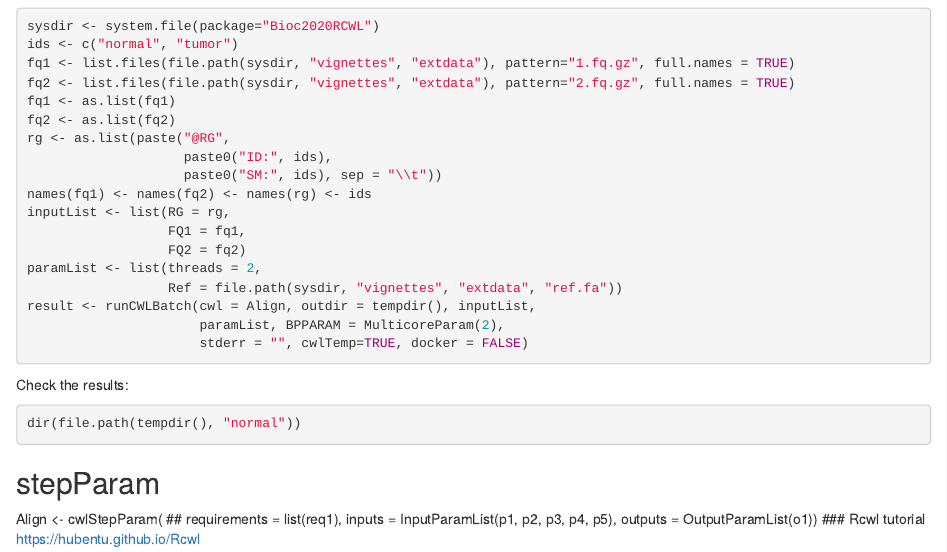
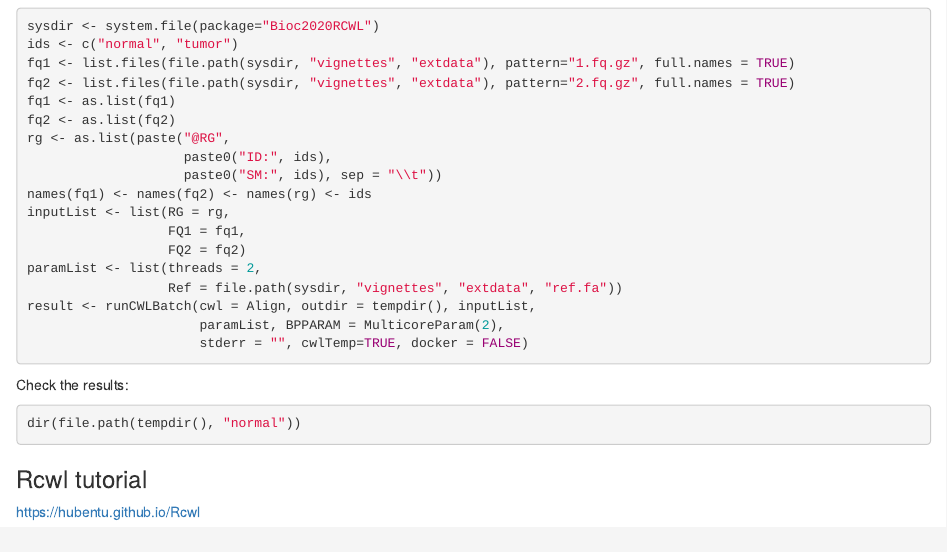
Before and after one commit to Liubuntu/Bioc2020RCWL, an R Markdown document (vignettes/Bioc2020RCWL.Rmd): the page in a window 1100 px wide, from 14920 px down. Rendered offline with R 4.5, knitr and Pandoc, with nearby package versions; some code elsewhere in the file could not run offline; common packages that the code uses without loading them are loaded.

Commit message:
Update Bioc2020RCWL.Rmd

````diff
--- a/vignettes/Bioc2020RCWL.Rmd
+++ b/vignettes/Bioc2020RCWL.Rmd
@@ -651,9 +651,5 @@ Check the results:
 dir(file.path(tempdir(), "normal"))
 ```
 
-## stepParam
-Align <- cwlStepParam( ## requirements = list(req1),
-                      inputs = InputParamList(p1, p2, p3, p4, p5),
-                      outputs = OutputParamList(o1))
 ### Rcwl tutorial
 <https://hubentu.github.io/Rcwl>
````
